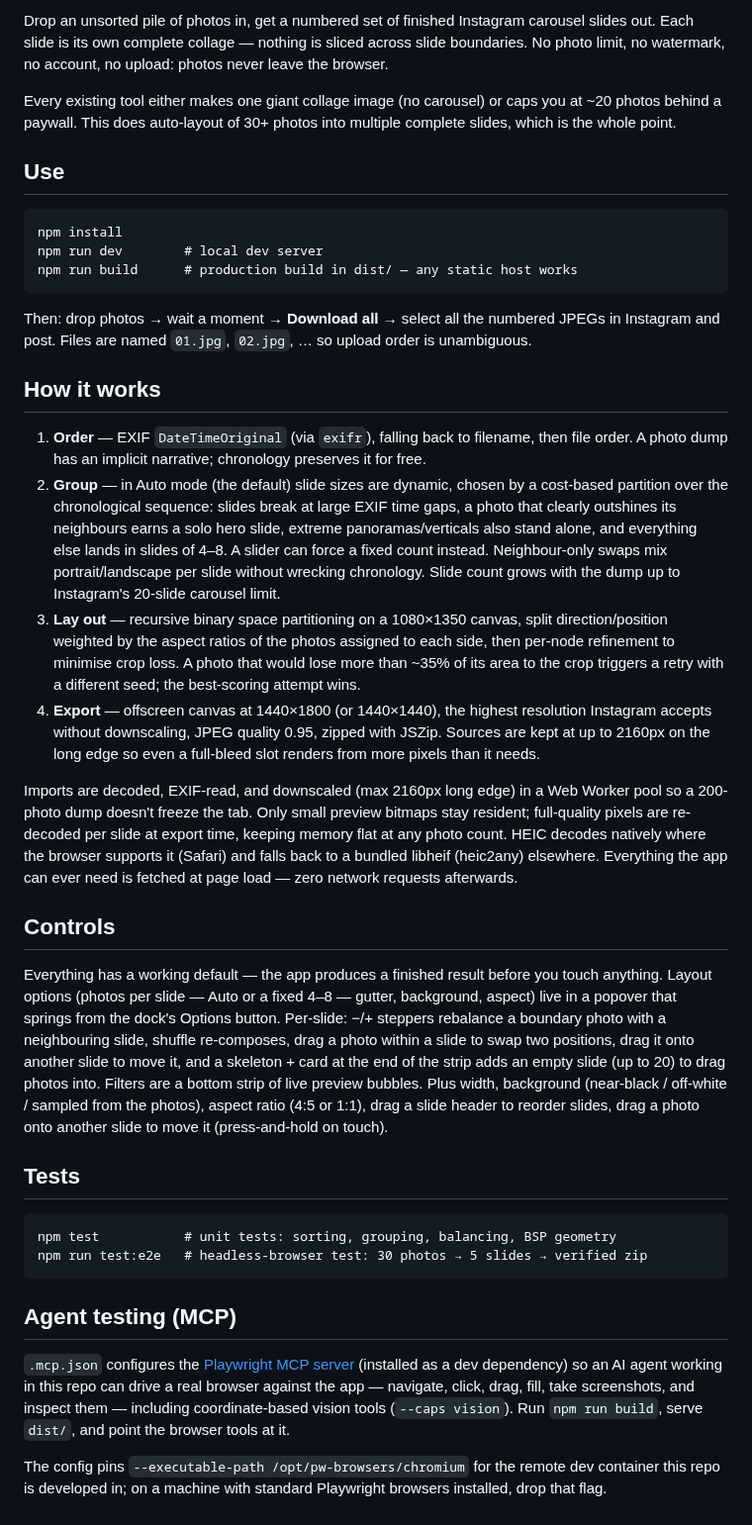
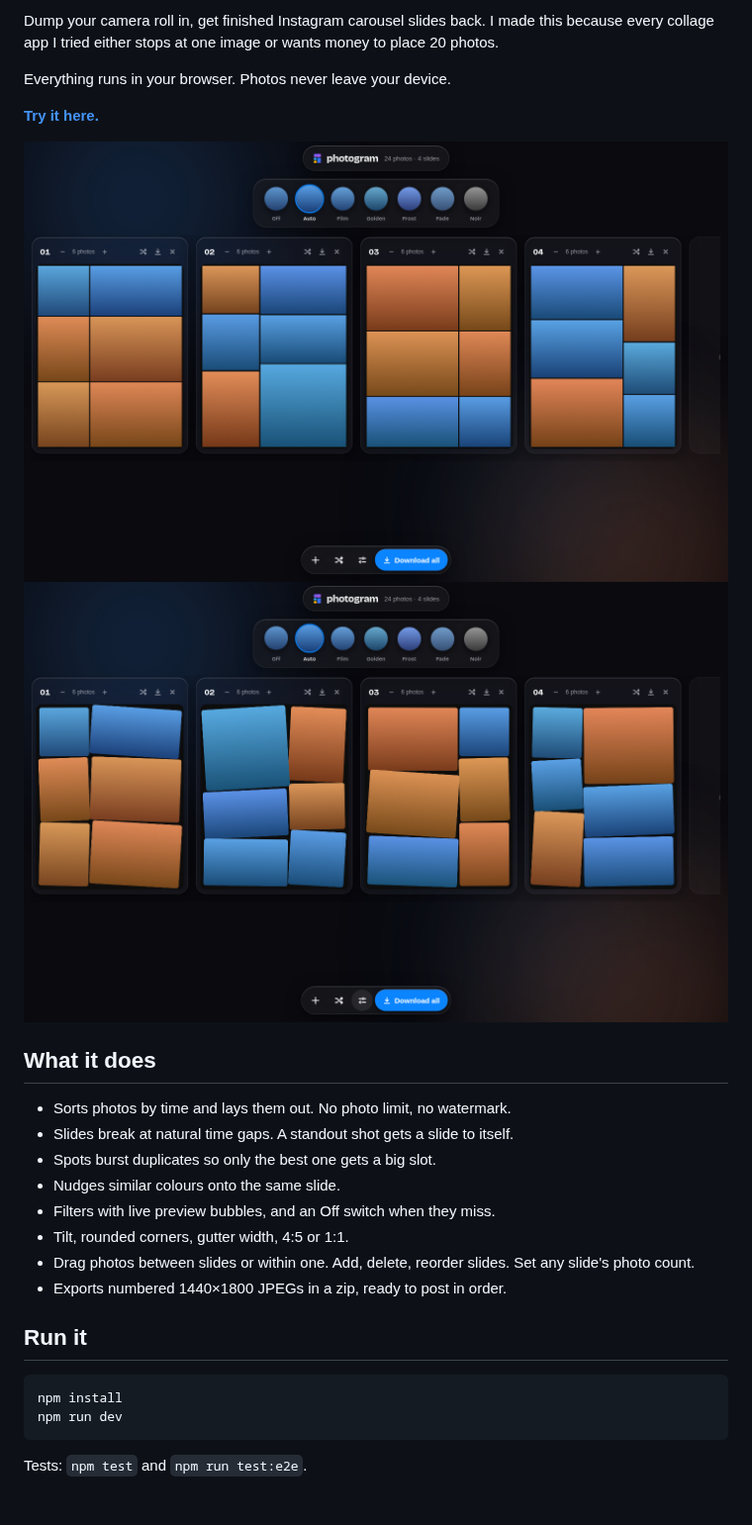
Before and after one commit to Gitter499/ihavealotofphotostopostandphotocollagemakersarealleitherdumboraripoffsoclaudeismakingoneforme, a Markdown page: README.md, the part around one of its changes. Shown at 99% size. Drawn GitHub-style; pictures changed too: docs/screen-desktop.png (added), docs/screen-scrapbook.png (added).

````diff
--- a/README.md
+++ b/README.md
@@ -2,87 +2,29 @@
 
-Drop an unsorted pile of photos in, get a numbered set of finished Instagram
-carousel slides out. Each slide is its own complete collage — nothing is
-sliced across slide boundaries. No photo limit, no watermark, no account,
-no upload: photos never leave the browser.
+Dump your camera roll in, get finished Instagram carousel slides back. I made this because every collage app I tried either stops at one image or wants money to place 20 photos.
 
-Every existing tool either makes one giant collage image (no carousel) or
-caps you at ~20 photos behind a paywall. This does auto-layout of 30+ photos
-into multiple complete slides, which is the whole point.
+Everything runs in your browser. Photos never leave your device.
 
-## Use
+[**Try it here.**](https://gitter499.github.io/ihavealotofphotostopostandphotocollagemakersarealleitherdumboraripoffsoclaudeismakingoneforme/)
+
+![the app](docs/screen-desktop.png)
+![tilt and rounded corners](docs/screen-scrapbook.png)
+
+## What it does
+
+- Sorts photos by time and lays them out. No photo limit, no watermark.
+- Slides break at natural time gaps. A standout shot gets a slide to itself.
+- Spots burst duplicates so only the best one gets a big slot.
+- Nudges similar colours onto the same slide.
+- Filters with live preview bubbles, and an Off switch when they miss.
+- Tilt, rounded corners, gutter width, 4:5 or 1:1.
+- Drag photos between slides or within one. Add, delete, reorder slides. Set any slide's photo count.
+- Exports numbered 1440×1800 JPEGs in a zip, ready to post in order.
+
+## Run it
 
 ```
 npm install
-npm run dev        # local dev server
-npm run build      # production build in dist/ — any static host works
+npm run dev
 ```
 
-Then: drop photos → wait a moment → **Download all** → select all the
-numbered JPEGs in Instagram and post. Files are named `01.jpg`, `02.jpg`, …
-so upload order is unambiguous.
-
-## How it works
-
-1. **Order** — EXIF `DateTimeOriginal` (via `exifr`), falling back to
-   filename, then file order. A photo dump has an implicit narrative;
-   chronology preserves it for free.
-2. **Group** — in Auto mode (the default) slide sizes are dynamic, chosen
-   by a cost-based partition over the chronological sequence: slides break
-   at large EXIF time gaps, a photo that clearly outshines its neighbours
-   earns a solo hero slide, extreme panoramas/verticals also stand alone,
-   and everything else lands in slides of 4–8. A slider can force a fixed
-   count instead. Neighbour-only swaps mix portrait/landscape per slide
-   without wrecking chronology. Slide count grows with the dump up to
-   Instagram's 20-slide carousel limit.
-3. **Lay out** — recursive binary space partitioning on a 1080×1350 canvas,
-   split direction/position weighted by the aspect ratios of the photos
-   assigned to each side, then per-node refinement to minimise crop loss.
-   A photo that would lose more than ~35% of its area to the crop triggers a
-   retry with a different seed; the best-scoring attempt wins.
-4. **Export** — offscreen canvas at 1440×1800 (or 1440×1440), the highest
-   resolution Instagram accepts without downscaling, JPEG quality 0.95,
-   zipped with JSZip. Sources are kept at up to 2160px on the long edge so
-   even a full-bleed slot renders from more pixels than it needs.
-
-Imports are decoded, EXIF-read, and downscaled (max 2160px long edge) in a
-Web Worker pool so a 200-photo dump doesn't freeze the tab. Only small
-preview bitmaps stay resident; full-quality pixels are re-decoded per slide
-at export time, keeping memory flat at any photo count. HEIC decodes
-natively where the browser supports it (Safari) and falls back to a bundled
-libheif (heic2any) elsewhere. Everything the app can ever need is fetched at
-page load — zero network requests afterwards.
-
-## Controls
-
-Everything has a working default — the app produces a finished result before
-you touch anything. Layout options (photos per slide — Auto or a fixed
-4–8 — gutter, background, aspect) live in a popover that springs from the
-dock's Options button. Per-slide: −/+ steppers rebalance a boundary photo
-with a neighbouring slide, shuffle re-composes, drag a photo within a
-slide to swap two positions, drag it onto another slide to move it, and a
-skeleton + card at the end of the strip adds an empty slide (up to 20) to
-drag photos into. Filters are a bottom strip of live preview bubbles.
-Plus
-width, background (near-black / off-white / sampled from the photos),
-aspect ratio (4:5 or 1:1), drag a slide header to reorder slides, drag a
-photo onto another slide to move it (press-and-hold on touch).
-
-## Tests
-
-```
-npm test           # unit tests: sorting, grouping, balancing, BSP geometry
-npm run test:e2e   # headless-browser test: 30 photos → 5 slides → verified zip
-```
-
-## Agent testing (MCP)
-
-`.mcp.json` configures the [Playwright MCP server](https://github.com/microsoft/playwright-mcp)
-(installed as a dev dependency) so an AI agent working in this repo can
-drive a real browser against the app — navigate, click, drag, fill, take
-screenshots, and inspect them — including coordinate-based vision tools
-(`--caps vision`). Run `npm run build`, serve `dist/`, and point the browser
-tools at it.
-
-The config pins `--executable-path /opt/pw-browsers/chromium` for the
-remote dev container this repo is developed in; on a machine with standard
-Playwright browsers installed, drop that flag.
+Tests: `npm test` and `npm run test:e2e`.
````
Also changed, not shown: other parts of README.md (+1 -1 lines), 6 other files.
